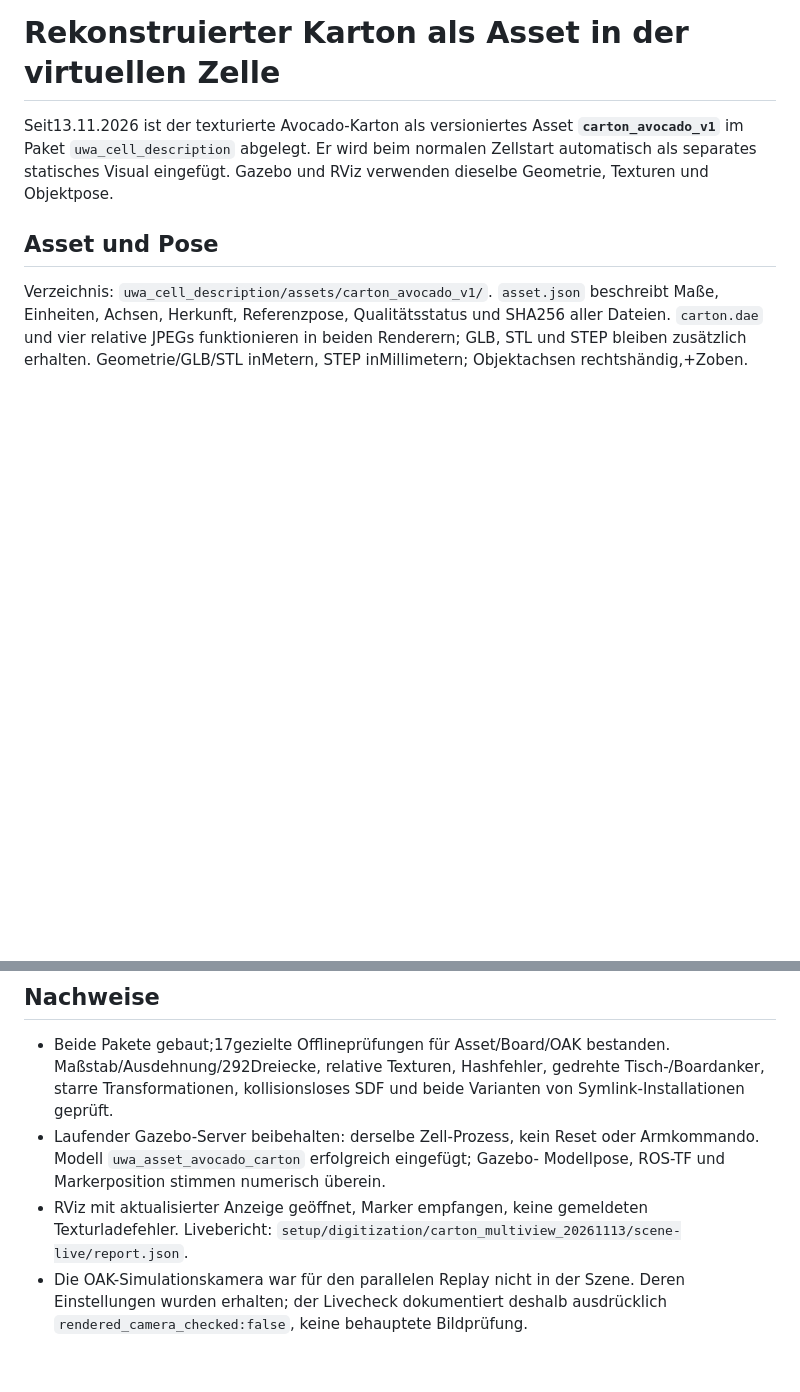
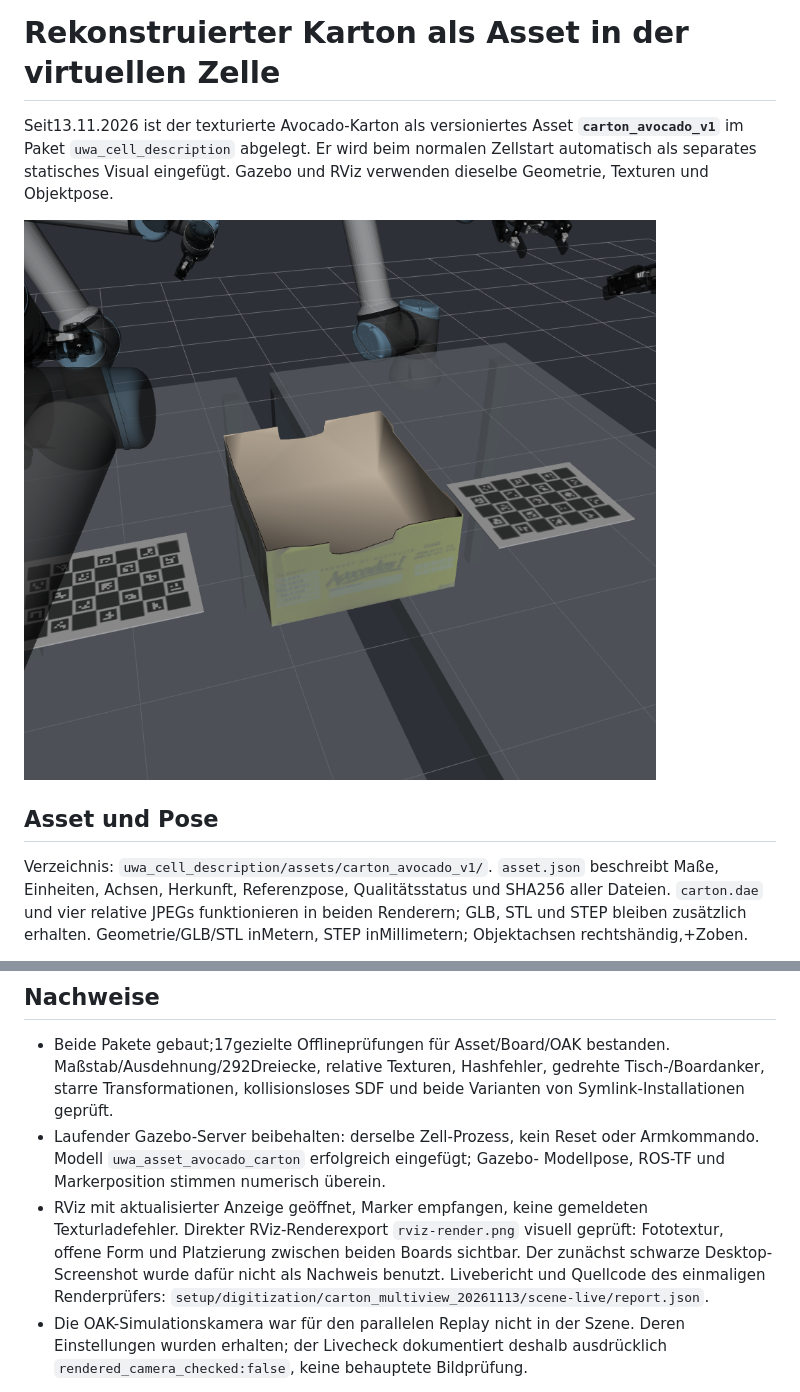
Before and after one commit to TobiasRecker/multi_arm_manipulation_UWA, a Markdown page: docs/carton_scene_asset.md, 2 parts joined by grey strips. Rendered like a GitHub page; pictures changed too: output/images/carton_in_virtual_cell.png (added); blank space fills up the shorter version.

```diff
--- a/docs/carton_scene_asset.md
+++ b/docs/carton_scene_asset.md
@@ -4,6 +4,8 @@ Seit13.11.2026 ist der texturierte Avocado-Karton als versioniertes Asset
 **`carton_avocado_v1`** im Paket `uwa_cell_description` abgelegt. Er wird beim
 normalen Zellstart automatisch als separates statisches Visual eingefügt.
 Gazebo und RViz verwenden dieselbe Geometrie, Texturen und Objektpose.
+
+![Karton mit Fototextur zwischen den Tischen in RViz](../output/images/carton_in_virtual_cell.png)
 
 ## Asset und Pose
 
@@ -79,7 +81,10 @@ Schachtel ist keine automatisch bekannte Planungsgeometrie.
   Armkommando. Modell `uwa_asset_avocado_carton` erfolgreich eingefügt; Gazebo-
   Modellpose, ROS-TF und Markerposition stimmen numerisch überein.
 - RViz mit aktualisierter Anzeige geöffnet, Marker empfangen, keine gemeldeten
-  Texturladefehler. Livebericht:
+  Texturladefehler. Direkter RViz-Renderexport `rviz-render.png` visuell geprüft:
+  Fototextur, offene Form und Platzierung zwischen beiden Boards sichtbar.
+  Der zunächst schwarze Desktop-Screenshot wurde dafür nicht als Nachweis benutzt.
+  Livebericht und Quellcode des einmaligen Renderprüfers:
   `setup/digitization/carton_multiview_20261113/scene-live/report.json`.
 - Die OAK-Simulationskamera war für den parallelen Replay nicht in der Szene.
   Deren Einstellungen wurden erhalten; der Livecheck dokumentiert deshalb
```
Also changed, not shown: HANDOVER.md (+2 -0 lines), work/carton-scene-asset.md (+16 -1 lines).
